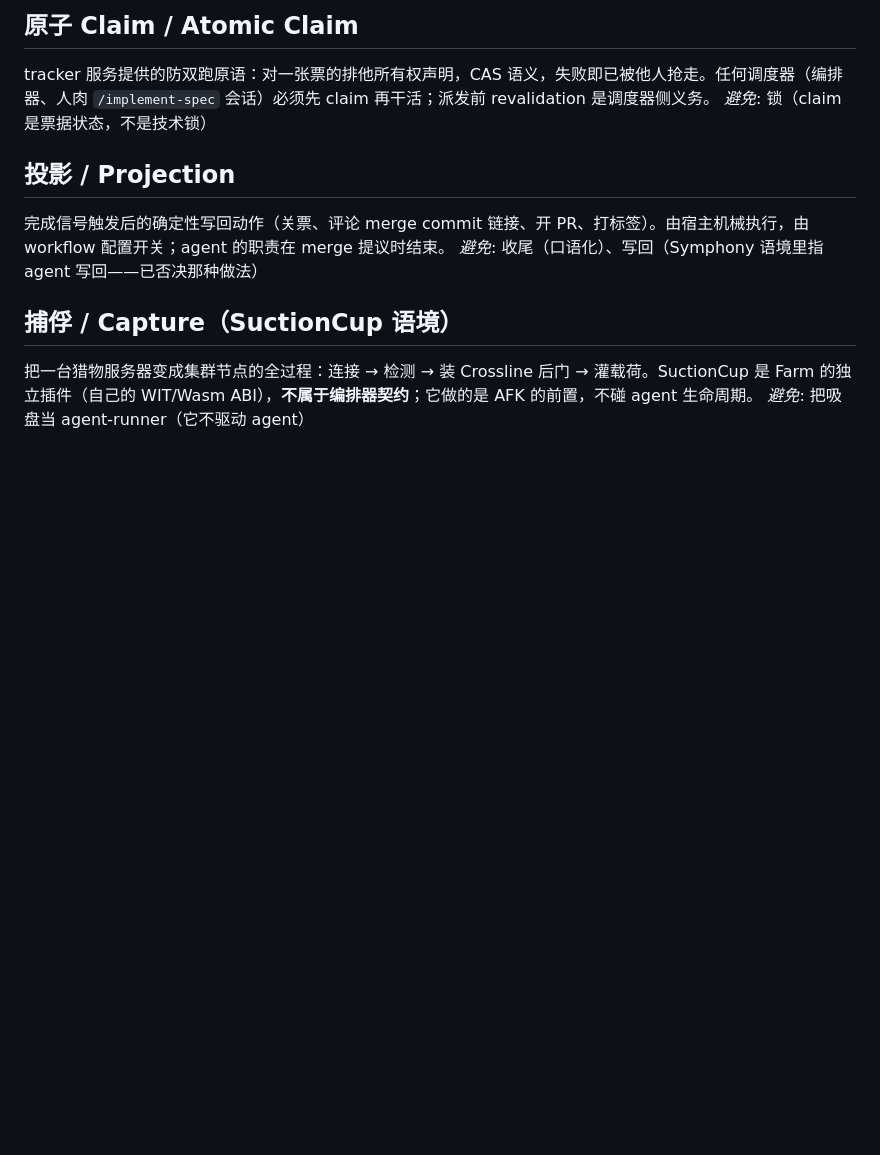
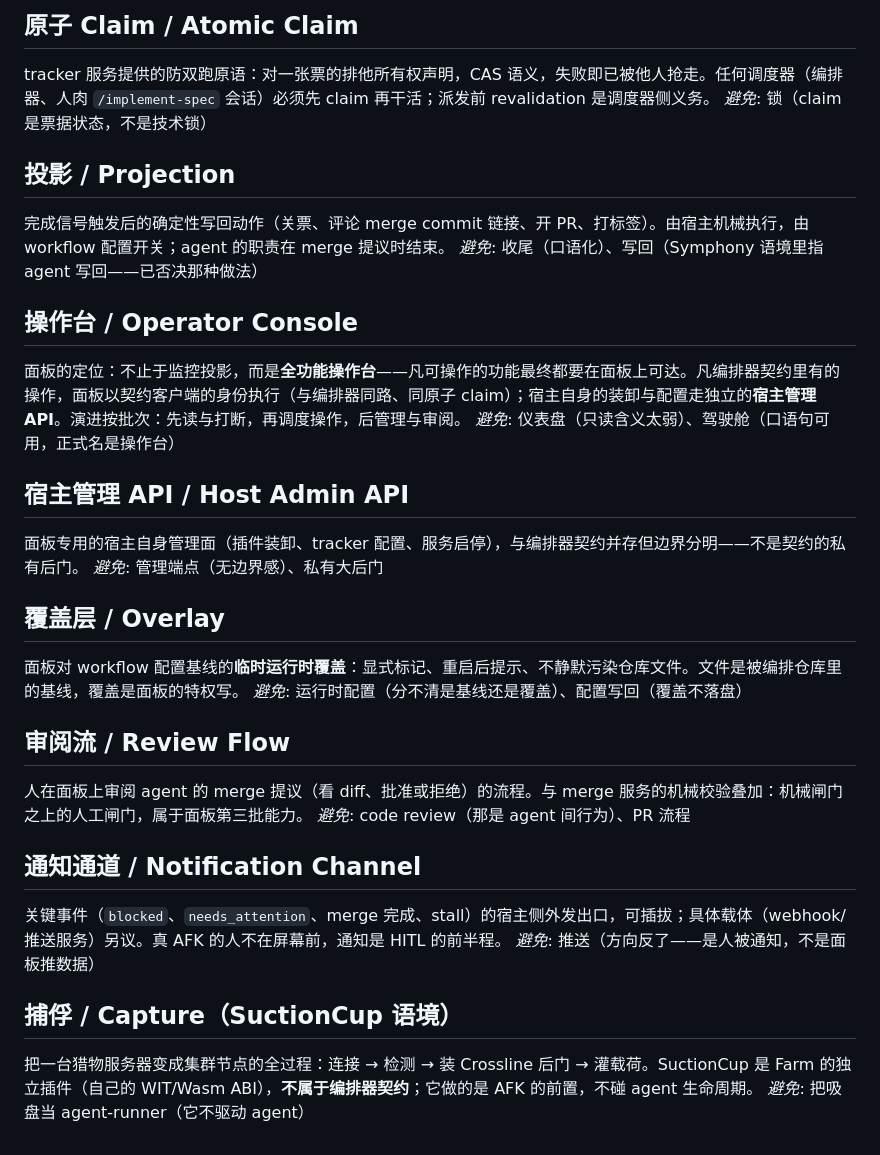
Before and after one commit to JoeWest9966/Farm, a Markdown page: GLOSSARY.md, the part around the change. GitHub-like rendering; blank space fills up the shorter version.

Commit message:
面板信息架构裁决：全功能操作台 + 契约同路操作（wayfinder #2）
ADR-0002 + GLOSSARY 五个新术语（操作台、宿主管理 API、覆盖层、审阅流、通知通道）。

```diff
--- a/GLOSSARY.md
+++ b/GLOSSARY.md
@@ -62,6 +62,31 @@ _避免_: 锁（claim 是票据状态，不是技术锁）
 完成信号触发后的确定性写回动作（关票、评论 merge commit 链接、开 PR、打标签）。由宿主机械执行，由 workflow 配置开关；agent 的职责在 merge 提议时结束。
 _避免_: 收尾（口语化）、写回（Symphony 语境里指 agent 写回——已否决那种做法）
 
+## 操作台 / Operator Console
+
+面板的定位：不止于监控投影，而是**全功能操作台**——凡可操作的功能最终都要在面板上可达。凡编排器契约里有的操作，面板以契约客户端的身份执行（与编排器同路、同原子 claim）；宿主自身的装卸与配置走独立的**宿主管理 API**。演进按批次：先读与打断，再调度操作，后管理与审阅。
+_避免_: 仪表盘（只读含义太弱）、驾驶舱（口语句可用，正式名是操作台）
+
+## 宿主管理 API / Host Admin API
+
+面板专用的宿主自身管理面（插件装卸、tracker 配置、服务启停），与编排器契约并存但边界分明——不是契约的私有后门。
+_避免_: 管理端点（无边界感）、私有大后门
+
+## 覆盖层 / Overlay
+
+面板对 workflow 配置基线的**临时运行时覆盖**：显式标记、重启后提示、不静默污染仓库文件。文件是被编排仓库里的基线，覆盖是面板的特权写。
+_避免_: 运行时配置（分不清是基线还是覆盖）、配置写回（覆盖不落盘）
+
+## 审阅流 / Review Flow
+
+人在面板上审阅 agent 的 merge 提议（看 diff、批准或拒绝）的流程。与 merge 服务的机械校验叠加：机械闸门之上的人工闸门，属于面板第三批能力。
+_避免_: code review（那是 agent 间行为）、PR 流程
+
+## 通知通道 / Notification Channel
+
+关键事件（`blocked`、`needs_attention`、merge 完成、stall）的宿主侧外发出口，可插拔；具体载体（webhook/推送服务）另议。真 AFK 的人不在屏幕前，通知是 HITL 的前半程。
+_避免_: 推送（方向反了——是人被通知，不是面板推数据）
+
 ## 捕俘 / Capture（SuctionCup 语境）
 
 把一台猎物服务器变成集群节点的全过程：连接 → 检测 → 装 Crossline 后门 → 灌载荷。SuctionCup 是 Farm 的独立插件（自己的 WIT/Wasm ABI），**不属于编排器契约**；它做的是 AFK 的前置，不碰 agent 生命周期。
```
Also changed, not shown: docs/adr/0002-panel-operator-console.md (added, +35 -0 lines).
